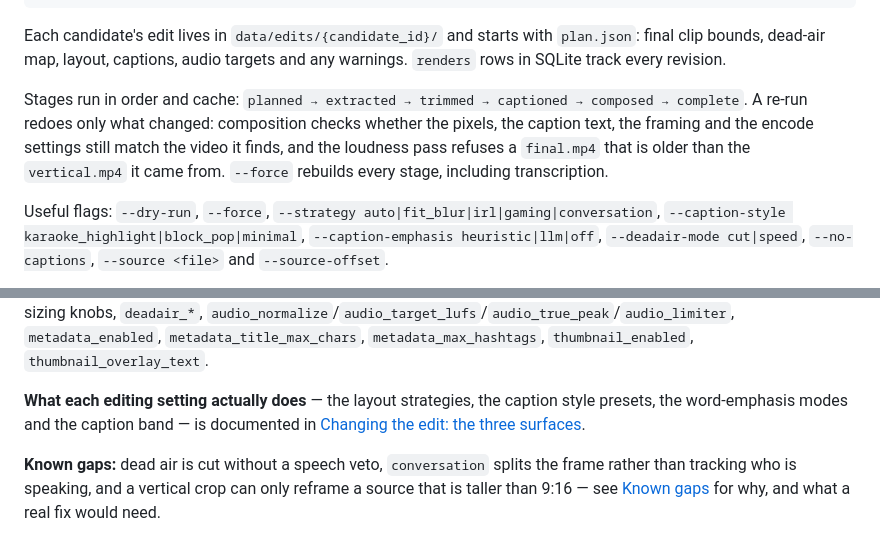
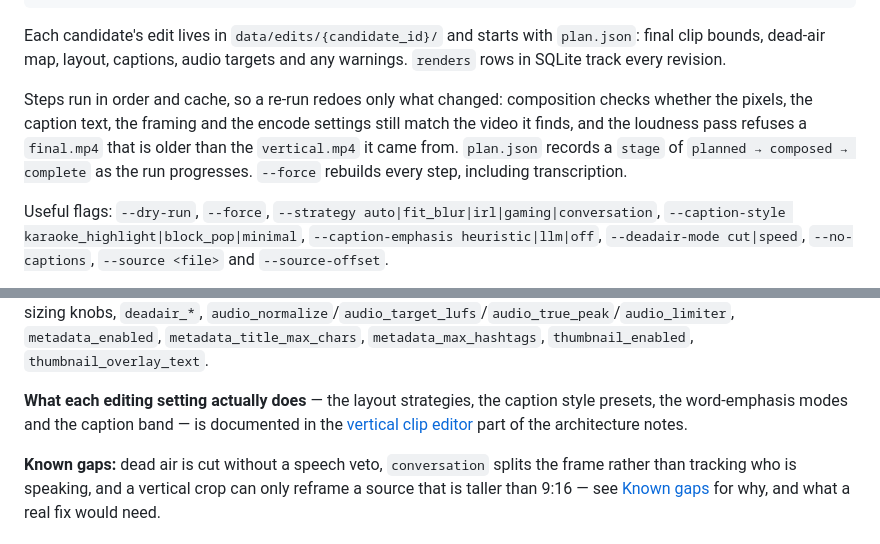
Before and after one commit to vuongj321/clippy, a Markdown page: README.md, 2 parts joined by grey strips. Drawn GitHub-style.

```diff
--- a/README.md
+++ b/README.md
@@ -73,11 +73,11 @@ Each candidate's edit lives in `data/edits/{candidate_id}/` and starts with `pla
 clip bounds, dead-air map, layout, captions, audio targets and any warnings. `renders` rows in
 SQLite track every revision.
 
-Stages run in order and cache: `planned → extracted → trimmed → captioned → composed → complete`. A
-re-run redoes only what changed: composition checks whether the pixels, the caption text, the
-framing and the encode settings still match the video it finds, and the loudness pass refuses a
-`final.mp4` that is older than the `vertical.mp4` it came from. `--force` rebuilds every stage,
-including transcription.
+Steps run in order and cache, so a re-run redoes only what changed: composition checks whether the
+pixels, the caption text, the framing and the encode settings still match the video it finds, and
+the loudness pass refuses a `final.mp4` that is older than the `vertical.mp4` it came from.
+`plan.json` records a `stage` of `planned → composed → complete` as the run progresses. `--force`
+rebuilds every step, including transcription.
 
 Useful flags: `--dry-run`, `--force`, `--strategy auto|fit_blur|irl|gaming|conversation`,
 `--caption-style karaoke_highlight|block_pop|minimal`, `--caption-emphasis heuristic|llm|off`,
@@ -168,8 +168,9 @@ Editing knobs: `clip_target_width`/`clip_target_height`/`clip_fps`, `layout_stra
 `metadata_title_max_chars`, `metadata_max_hashtags`, `thumbnail_enabled`, `thumbnail_overlay_text`.
 
 **What each editing setting actually does** — the layout strategies, the caption style presets, the
-word-emphasis modes and the caption band — is documented in
-[Changing the edit: the three surfaces](docs/architecture.md#changing-the-edit-the-three-surfaces).
+word-emphasis modes and the caption band — is documented in the
+[vertical clip editor](docs/architecture.md#part-3--the-vertical-clip-editor) part of the
+architecture notes.
 
 **Known gaps:** dead air is cut without a speech veto, `conversation` splits the frame rather than
 tracking who is speaking, and a vertical crop can only reframe a source that is taller than 9:16 —
```
Also changed, not shown: docs/architecture.md (+223 -283 lines).
